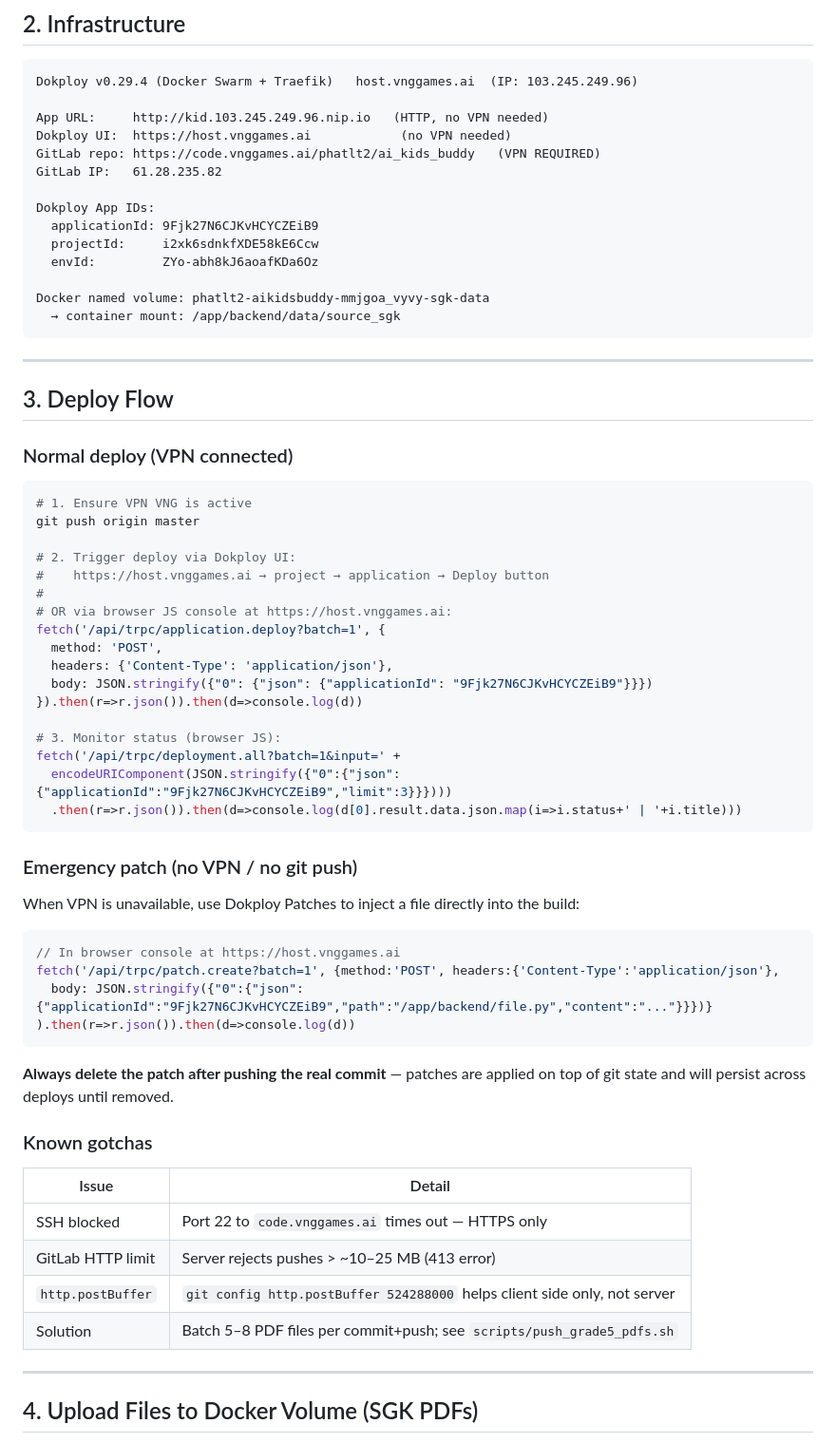
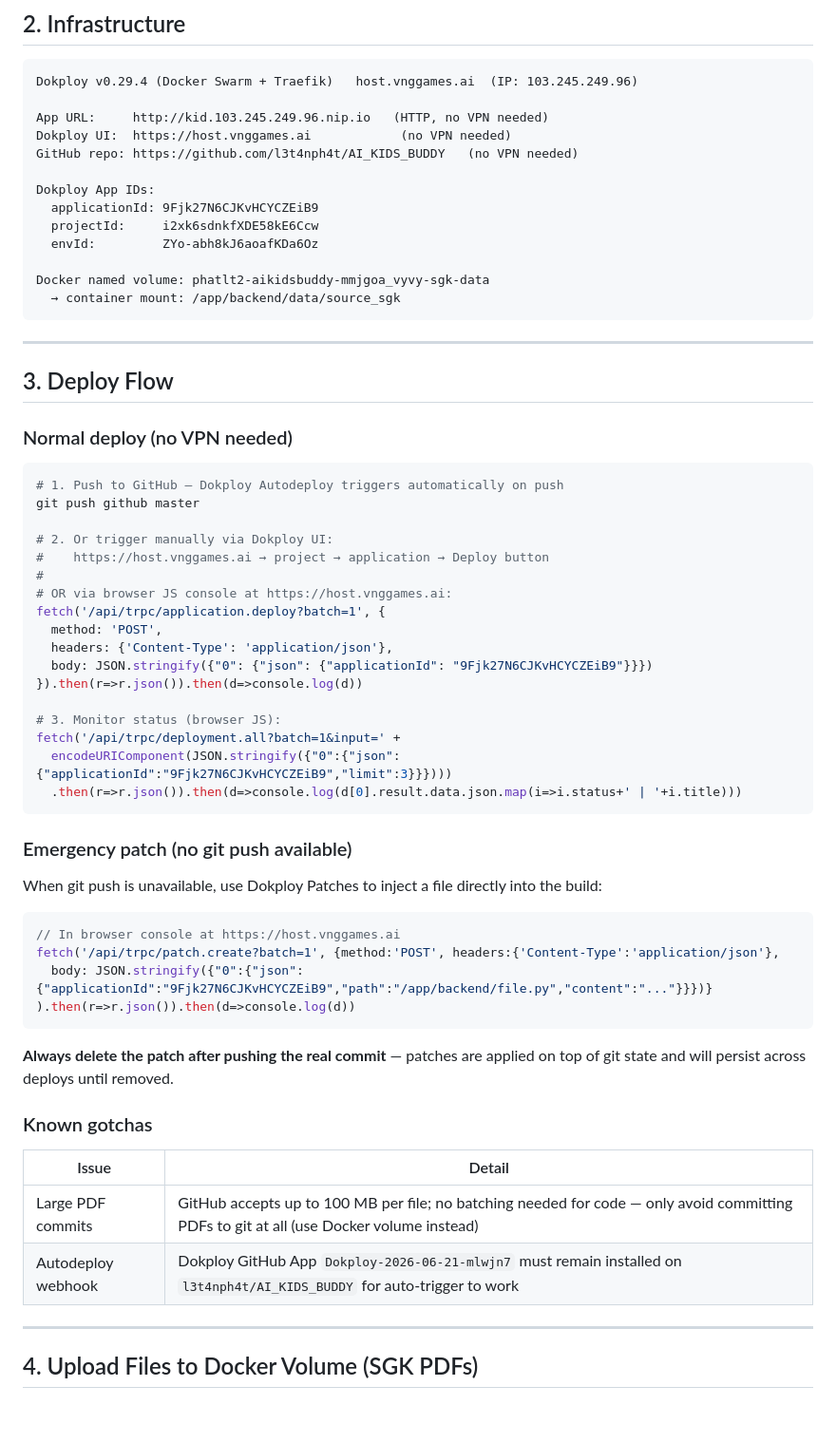
Before and after one commit to l3t4nph4t/AI_KIDS_BUDDY, a Markdown page: AGENTS.md, the part around one of its changes. Shown at 95% size. Rendered like a GitHub page; blank space fills up the shorter version.

````diff
--- a/AGENTS.md
+++ b/AGENTS.md
@@ -19,8 +19,7 @@ Dokploy v0.29.4 (Docker Swarm + Traefik)   host.vnggames.ai  (IP: 103.245.249.96
 
 App URL:     http://kid.103.245.249.96.nip.io   (HTTP, no VPN needed)
 Dokploy UI:  https://host.vnggames.ai            (no VPN needed)
-GitLab repo: https://code.vnggames.ai/phatlt2/ai_kids_buddy   (VPN REQUIRED)
-GitLab IP:   61.28.235.82
+GitHub repo: https://github.com/l3t4nph4t/AI_KIDS_BUDDY   (no VPN needed)
 
 Dokploy App IDs:
   applicationId: 9Fjk27N6CJKvHCYCZEiB9
@@ -35,13 +34,13 @@ Docker named volume: phatlt2-aikidsbuddy-mmjgoa_vyvy-sgk-data
 
 ## 3. Deploy Flow
 
-### Normal deploy (VPN connected)
+### Normal deploy (no VPN needed)
 
 ```bash
-# 1. Ensure VPN VNG is active
-git push origin master
+# 1. Push to GitHub — Dokploy Autodeploy triggers automatically on push
+git push github master
 
-# 2. Trigger deploy via Dokploy UI:
+# 2. Or trigger manually via Dokploy UI:
 #    https://host.vnggames.ai → project → application → Deploy button
 #
 # OR via browser JS console at https://host.vnggames.ai:
@@ -57,9 +56,9 @@ fetch('/api/trpc/deployment.all?batch=1&input=' +
   .then(r=>r.json()).then(d=>console.log(d[0].result.data.json.map(i=>i.status+' | '+i.title)))
 ```
 
-### Emergency patch (no VPN / no git push)
+### Emergency patch (no git push available)
 
-When VPN is unavailable, use Dokploy Patches to inject a file directly into the build:
+When git push is unavailable, use Dokploy Patches to inject a file directly into the build:
 
 ```js
 // In browser console at https://host.vnggames.ai
@@ -74,10 +73,8 @@ fetch('/api/trpc/patch.create?batch=1', {method:'POST', headers:{'Content-Type':
 
 | Issue | Detail |
 |-------|--------|
-| SSH blocked | Port 22 to `code.vnggames.ai` times out — HTTPS only |
-| GitLab HTTP limit | Server rejects pushes > ~10–25 MB (413 error) |
-| `http.postBuffer` | `git config http.postBuffer 524288000` helps client side only, not server |
-| Solution | Batch 5–8 PDF files per commit+push; see `scripts/push_grade5_pdfs.sh` |
+| Large PDF commits | GitHub accepts up to 100 MB per file; no batching needed for code — only avoid committing PDFs to git at all (use Docker volume instead) |
+| Autodeploy webhook | Dokploy GitHub App `Dokploy-2026-06-21-mlwjn7` must remain installed on `l3t4nph4t/AI_KIDS_BUDDY` for auto-trigger to work |
 
 ---
 
````
Also changed, not shown: other parts of AGENTS.md (+9 -19 lines).
